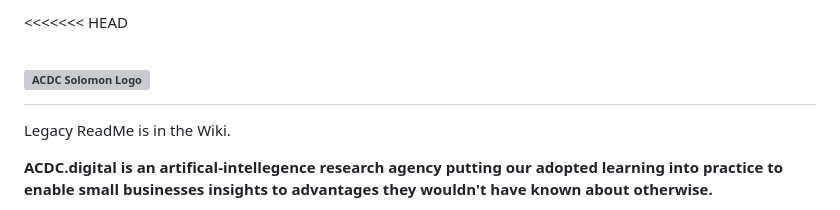
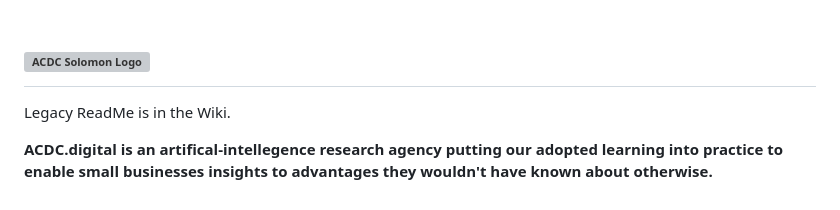
Before and after one commit to acdc-digital/solomon-workstation-electron, a Markdown page: README.md, the part around the change. GitHub-like rendering; grey boxes are pictures that could not be loaded.

```diff
--- a/README.md
+++ b/README.md
@@ -1,4 +1,3 @@
-<<<<<<< HEAD
 # ![ACDC Solomon Logo](assets/logo-A.textv2.svg)
 
 Legacy ReadMe is in the Wiki.
```
